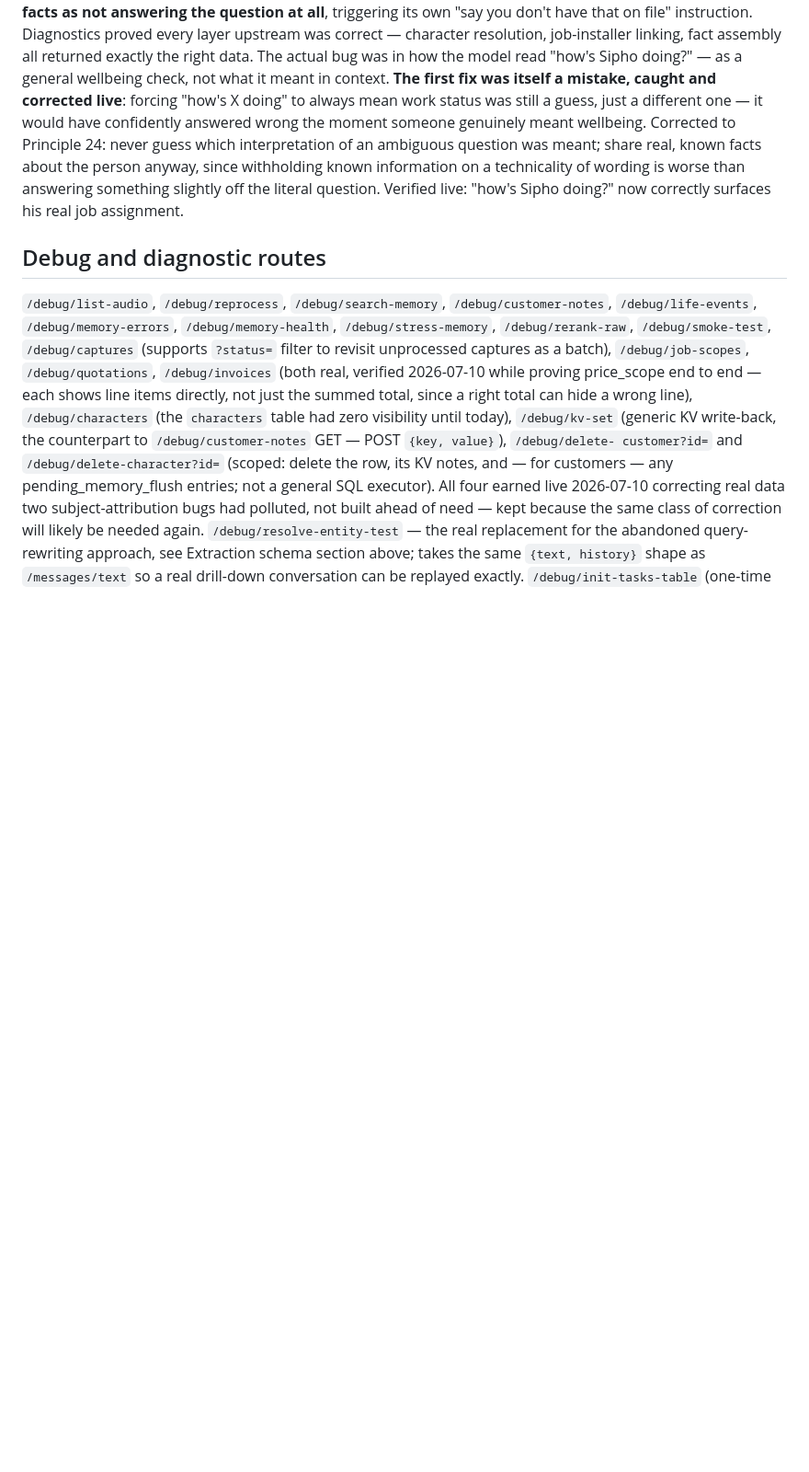
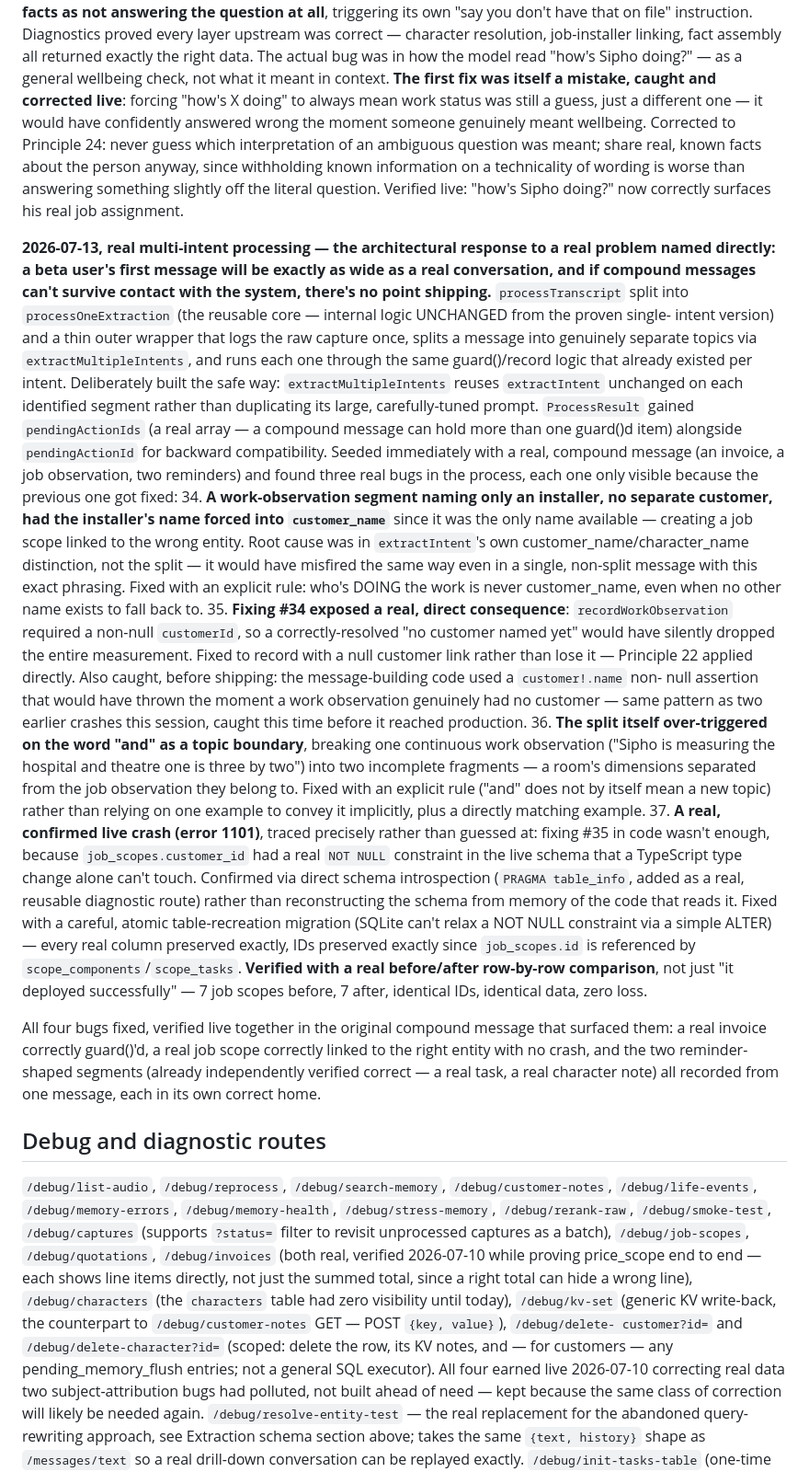
Before and after one commit to pierreduplessis6912-gif/the-office, a Markdown page: STATUS.md, the part around one of its changes. Shown at 92% size. Drawn GitHub-style; blank space fills up the shorter version.

Commit message:
Document the full multi-intent build and its four-bug debugging arc (bugs 34-37): the installer-as-customer misclassification, the resulting null-customer regression caught before shipping, the over-splitting on and, and the real live NOT NULL constraint crash traced via schema introspection and fixed with a careful, atomically-verified migration (zero data loss, confirmed row by row). All four fixed and verified together in the original compound message that surfaced them.

```diff
--- a/STATUS.md
+++ b/STATUS.md
@@ -669,6 +669,72 @@ fixed and testing kept going:**
     live: "how's Sipho doing?" now correctly surfaces his real job
     assignment.
 
+**2026-07-13, real multi-intent processing — the architectural
+response to a real problem named directly: a beta user's first
+message will be exactly as wide as a real conversation, and if
+compound messages can't survive contact with the system, there's no
+point shipping.** `processTranscript` split into `processOneExtraction`
+(the reusable core — internal logic UNCHANGED from the proven single-
+intent version) and a thin outer wrapper that logs the raw capture
+once, splits a message into genuinely separate topics via
+`extractMultipleIntents`, and runs each one through the same
+guard()/record logic that already existed per intent. Deliberately
+built the safe way: `extractMultipleIntents` reuses `extractIntent`
+unchanged on each identified segment rather than duplicating its
+large, carefully-tuned prompt. `ProcessResult` gained `pendingActionIds`
+(a real array — a compound message can hold more than one guard()d
+item) alongside `pendingActionId` for backward compatibility. Seeded
+immediately with a real, compound message (an invoice, a job
+observation, two reminders) and found three real bugs in the process,
+each one only visible because the previous one got fixed:
+34. **A work-observation segment naming only an installer, no separate
+    customer, had the installer's name forced into `customer_name`**
+    since it was the only name available — creating a job scope linked
+    to the wrong entity. Root cause was in `extractIntent`'s own
+    customer_name/character_name distinction, not the split — it would
+    have misfired the same way even in a single, non-split message
+    with this exact phrasing. Fixed with an explicit rule: who's DOING
+    the work is never customer_name, even when no other name exists to
+    fall back to.
+35. **Fixing #34 exposed a real, direct consequence**: `recordWorkObservation`
+    required a non-null `customerId`, so a correctly-resolved "no
+    customer named yet" would have silently dropped the entire
+    measurement. Fixed to record with a null customer link rather than
+    lose it — Principle 22 applied directly. Also caught, before
+    shipping: the message-building code used a `customer!.name` non-
+    null assertion that would have thrown the moment a work
+    observation genuinely had no customer — same pattern as two
+    earlier crashes this session, caught this time before it reached
+    production.
+36. **The split itself over-triggered on the word "and" as a topic
+    boundary**, breaking one continuous work observation ("Sipho is
+    measuring the hospital and theatre one is three by two") into two
+    incomplete fragments — a room's dimensions separated from the job
+    observation they belong to. Fixed with an explicit rule ("and"
+    does not by itself mean a new topic) rather than relying on one
+    example to convey it implicitly, plus a directly matching example.
+37. **A real, confirmed live crash (error 1101)**, traced precisely
+    rather than guessed at: fixing #35 in code wasn't enough, because
+    `job_scopes.customer_id` had a real `NOT NULL` constraint in the
+    live schema that a TypeScript type change alone can't touch.
+    Confirmed via direct schema introspection (`PRAGMA table_info`,
+    added as a real, reusable diagnostic route) rather than
+    reconstructing the schema from memory of the code that reads it.
+    Fixed with a careful, atomic table-recreation migration (SQLite
+    can't relax a NOT NULL constraint via a simple ALTER) — every real
+    column preserved exactly, IDs preserved exactly since
+    `job_scopes.id` is referenced by `scope_components`/`scope_tasks`.
+    **Verified with a real before/after row-by-row comparison**, not
+    just "it deployed successfully" — 7 job scopes before, 7 after,
+    identical IDs, identical data, zero loss.
+
+All four bugs fixed, verified live together in the original compound
+message that surfaced them: a real invoice correctly guard()'d, a
+real job scope correctly linked to the right entity with no crash,
+and the two reminder-shaped segments (already independently verified
+correct — a real task, a real character note) all recorded from one
+message, each in its own correct home.
+
 ## Debug and diagnostic routes
 
 `/debug/list-audio`, `/debug/reprocess`, `/debug/search-memory`,
```
Also changed, not shown: other parts of STATUS.md (+14 -0 lines).
